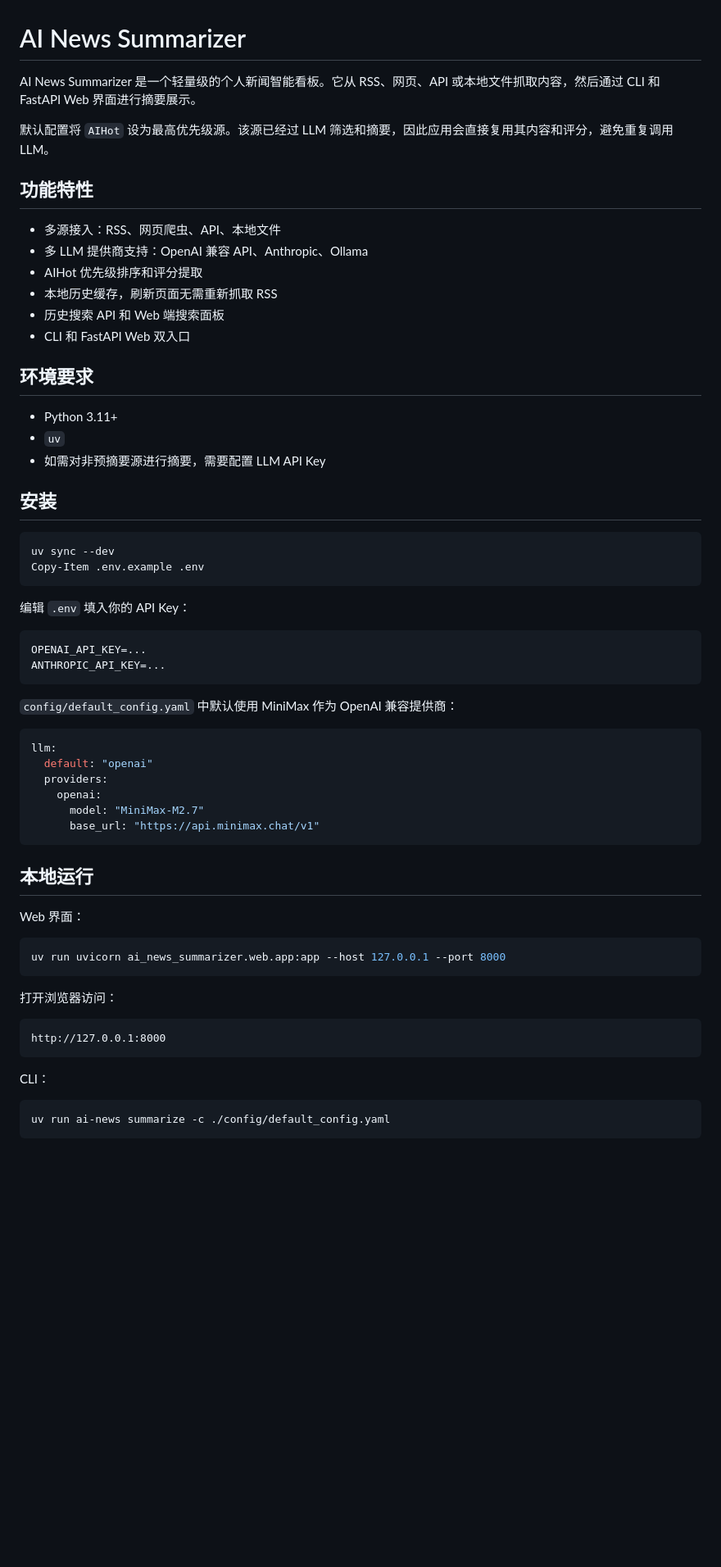
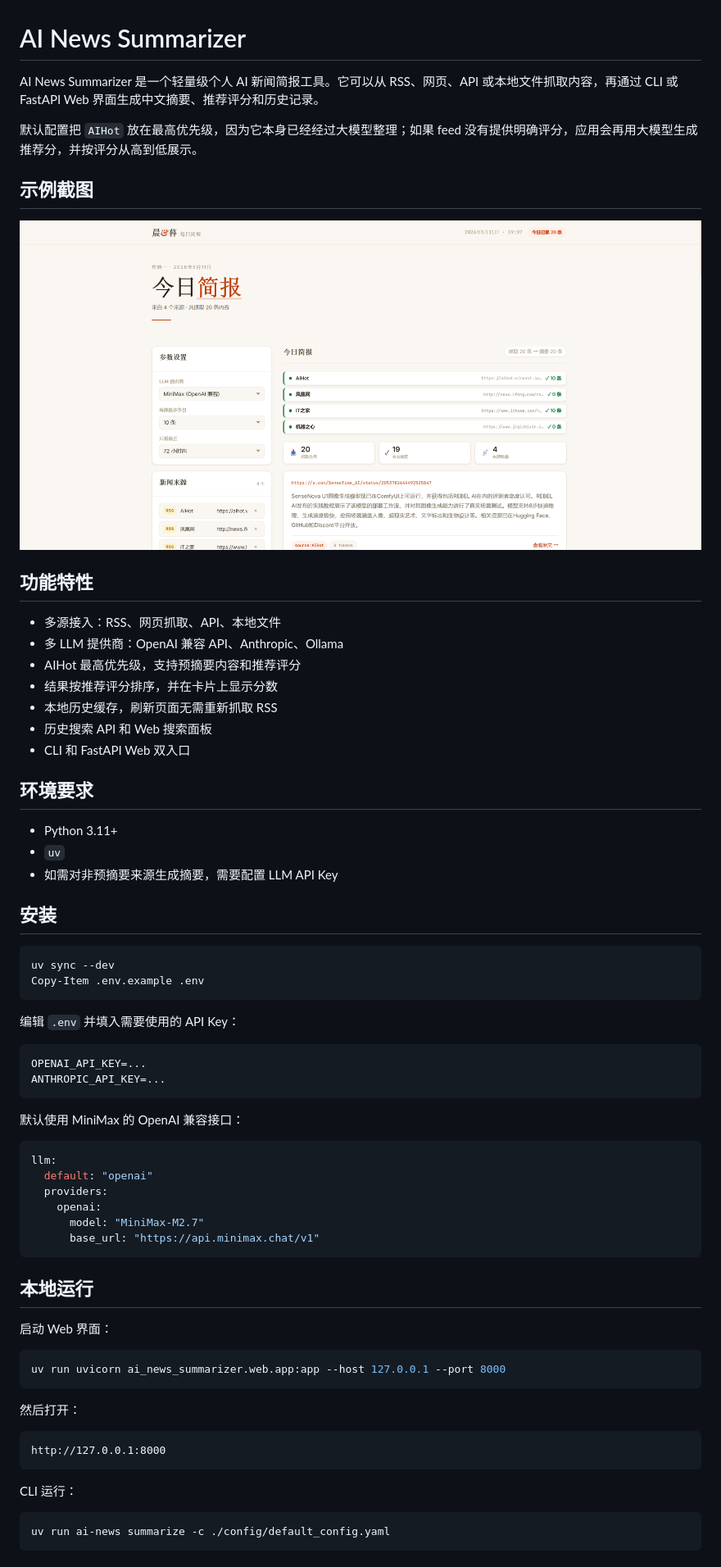
Before and after one commit to think520/ai-news-summarizer, a Markdown page: README.md, the part around the change printed below. Shown: that part at 82% size. GitHub-like rendering; pictures changed too: docs/assets/readme-example-homepage.png (added); blank space fills up the shorter version.

Commit message:
Add README screenshot and refresh docs

````diff
--- a/README.md
+++ b/README.md
@@ -1,23 +1,28 @@
 # AI News Summarizer
 
-AI News Summarizer 是一个轻量级的个人新闻智能看板。它从 RSS、网页、API 或本地文件抓取内容，然后通过 CLI 和 FastAPI Web 界面进行摘要展示。
+AI News Summarizer 是一个轻量级个人 AI 新闻简报工具。它可以从 RSS、网页、API 或本地文件抓取内容，再通过 CLI 或 FastAPI Web 界面生成中文摘要、推荐评分和历史记录。
 
-默认配置将 `AIHot` 设为最高优先级源。该源已经过 LLM 筛选和摘要，因此应用会直接复用其内容和评分，避免重复调用 LLM。
+默认配置把 `AIHot` 放在最高优先级，因为它本身已经经过大模型整理；如果 feed 没有提供明确评分，应用会再用大模型生成推荐分，并按评分从高到低展示。
+
+## 示例截图
+
+![AI News Summarizer 中文简报界面](docs/assets/readme-example-homepage.png)
 
 ## 功能特性
 
-- 多源接入：RSS、网页爬虫、API、本地文件
-- 多 LLM 提供商支持：OpenAI 兼容 API、Anthropic、Ollama
-- AIHot 优先级排序和评分提取
+- 多源接入：RSS、网页抓取、API、本地文件
+- 多 LLM 提供商：OpenAI 兼容 API、Anthropic、Ollama
+- AIHot 最高优先级，支持预摘要内容和推荐评分
+- 结果按推荐评分排序，并在卡片上显示分数
 - 本地历史缓存，刷新页面无需重新抓取 RSS
-- 历史搜索 API 和 Web 端搜索面板
+- 历史搜索 API 和 Web 搜索面板
 - CLI 和 FastAPI Web 双入口
 
 ## 环境要求
 
 - Python 3.11+
 - `uv`
-- 如需对非预摘要源进行摘要，需要配置 LLM API Key
+- 如需对非预摘要来源生成摘要，需要配置 LLM API Key
 
 ## 安装
 
@@ -26,14 +31,14 @@ uv sync --dev
 Copy-Item .env.example .env
 ```
 
-编辑 `.env` 填入你的 API Key：
+编辑 `.env` 并填入需要使用的 API Key：
 
 ```env
 OPENAI_API_KEY=...
 ANTHROPIC_API_KEY=...
 ```
 
-`config/default_config.yaml` 中默认使用 MiniMax 作为 OpenAI 兼容提供商：
+默认使用 MiniMax 的 OpenAI 兼容接口：
 
 ```yaml
 llm:
@@ -46,19 +51,19 @@ llm:
 
 ## 本地运行
 
-Web 界面：
+启动 Web 界面：
 
 ```powershell
 uv run uvicorn ai_news_summarizer.web.app:app --host 127.0.0.1 --port 8000
 ```
 
-打开浏览器访问：
+然后打开：
 
 ```text
 http://127.0.0.1:8000
 ```
 
-CLI：
+CLI 运行：
 
 ```powershell
 uv run ai-news summarize -c ./config/default_config.yaml
````
Also changed, not shown: other parts of README.md (+43 -25 lines), docs/maintenance-log.md (+43 -0 lines), docs/project-health.md (+9 -3 lines), 11 other files.
